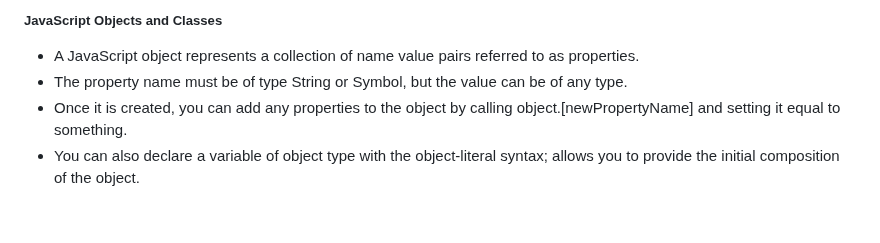
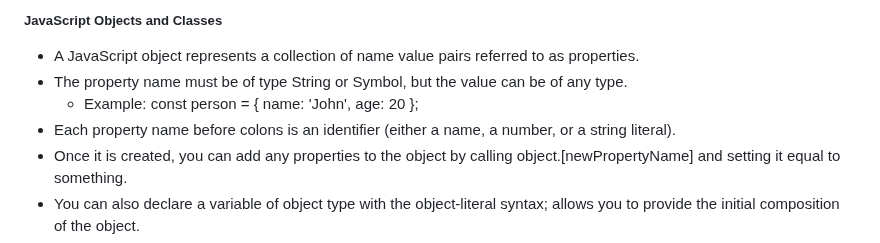
Before and after one commit to jspotten/collaborate, a Markdown page: README.md, the part around the change. GitHub-like rendering; blank space fills up the shorter version.

```diff
--- a/README.md
+++ b/README.md
@@ -570,6 +570,8 @@ Simon JavaScript:
 
 - A JavaScript object represents a collection of name value pairs referred to as properties.
 - The property name must be of type String or Symbol, but the value can be of any type.
+  - Example: const person = { name: 'John', age: 20 };
+- Each property name before colons is an identifier (either a name, a number, or a string literal).
 - Once it is created, you can add any properties to the object by calling object.[newPropertyName] and setting it equal to something.
 - You can also declare a variable of object type with the object-literal syntax; allows you to provide the initial composition of the object.
 - Static Object Functions:
```
